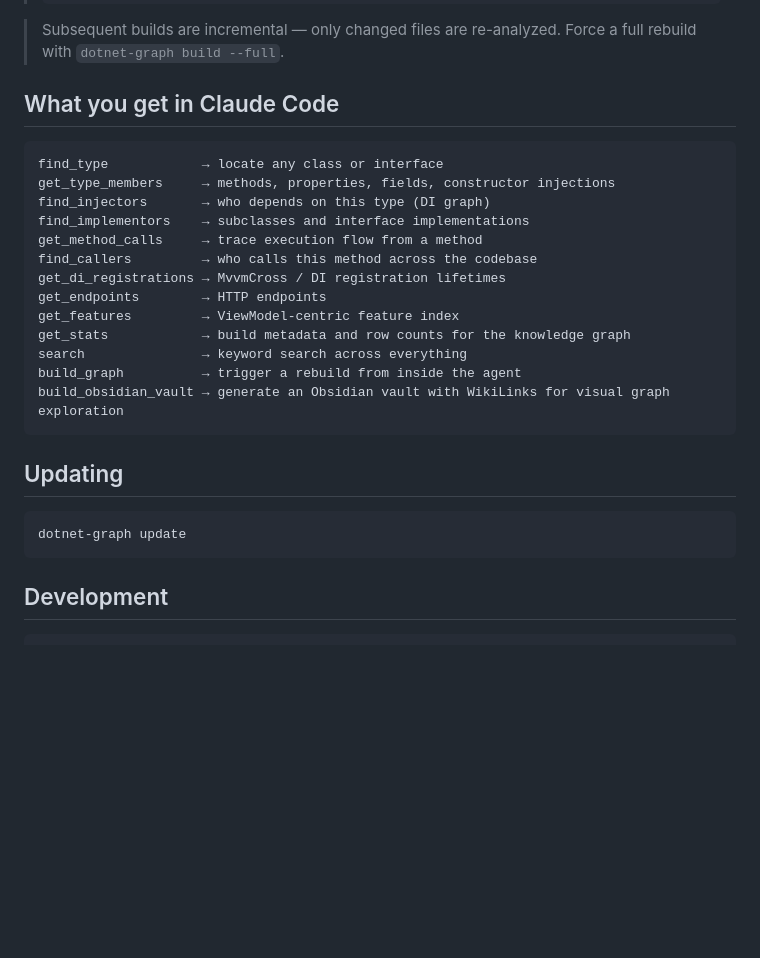
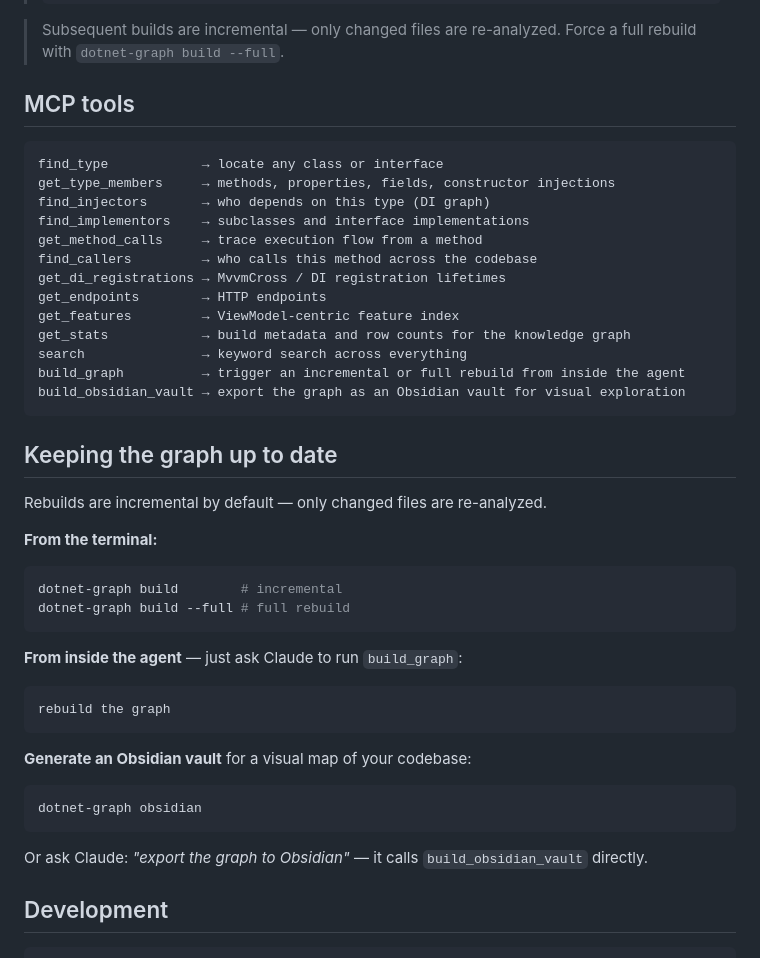
Before and after one commit to dationguyen/dotnet-graph, a Markdown page: README.md, the part around the change. Rendered like a GitHub page; blank space fills up the shorter version.

Commit message:
docs: rename MCP section, replace Updating with build/obsidian guidance
Co-Authored-By: Claude Sonnet 4.6 <noreply@anthropic.com>

````diff
--- a/README.md
+++ b/README.md
@@ -50,7 +50,7 @@ Restart Claude Code and you're done.
 
 > Subsequent builds are incremental — only changed files are re-analyzed. Force a full rebuild with `dotnet-graph build --full`.
 
-## What you get in Claude Code
+## MCP tools
 
 ```
 find_type            → locate any class or interface
@@ -64,15 +64,30 @@ get_endpoints        → HTTP endpoints
 get_features         → ViewModel-centric feature index
 get_stats            → build metadata and row counts for the knowledge graph
 search               → keyword search across everything
-build_graph          → trigger a rebuild from inside the agent
-build_obsidian_vault → generate an Obsidian vault with WikiLinks for visual graph exploration
+build_graph          → trigger an incremental or full rebuild from inside the agent
+build_obsidian_vault → export the graph as an Obsidian vault for visual exploration
 ```
 
-## Updating
+## Keeping the graph up to date
 
+Rebuilds are incremental by default — only changed files are re-analyzed.
+
+**From the terminal:**
 ```bash
-dotnet-graph update
+dotnet-graph build        # incremental
+dotnet-graph build --full # full rebuild
 ```
+
+**From inside the agent** — just ask Claude to run `build_graph`:
+```
+rebuild the graph
+```
+
+**Generate an Obsidian vault** for a visual map of your codebase:
+```bash
+dotnet-graph obsidian
+```
+Or ask Claude: *"export the graph to Obsidian"* — it calls `build_obsidian_vault` directly.
 
 ## Development
 
````
